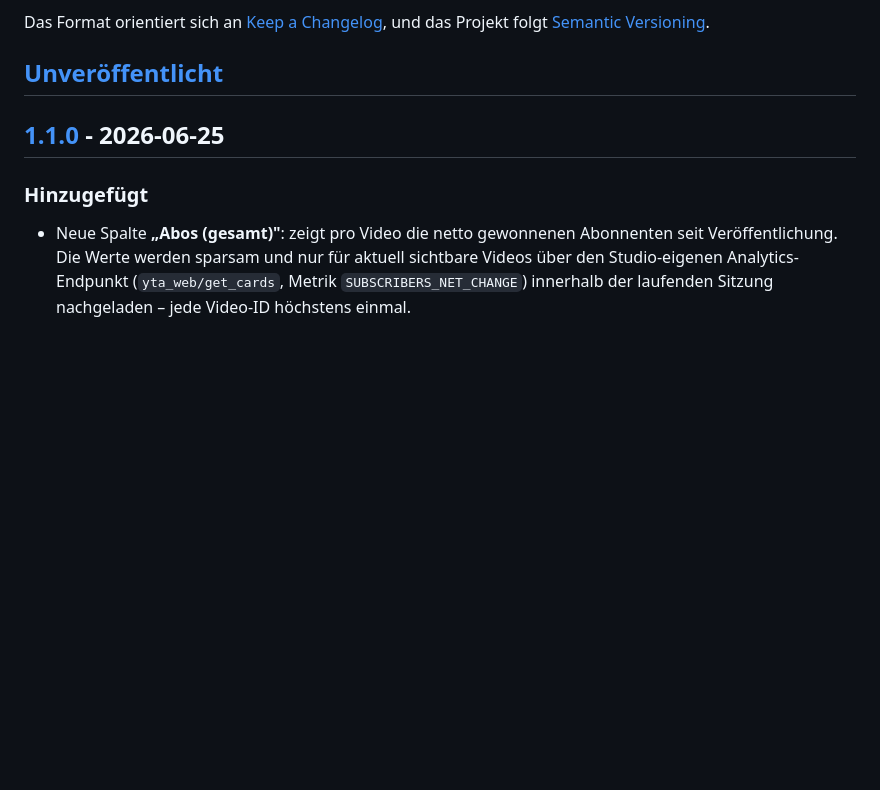
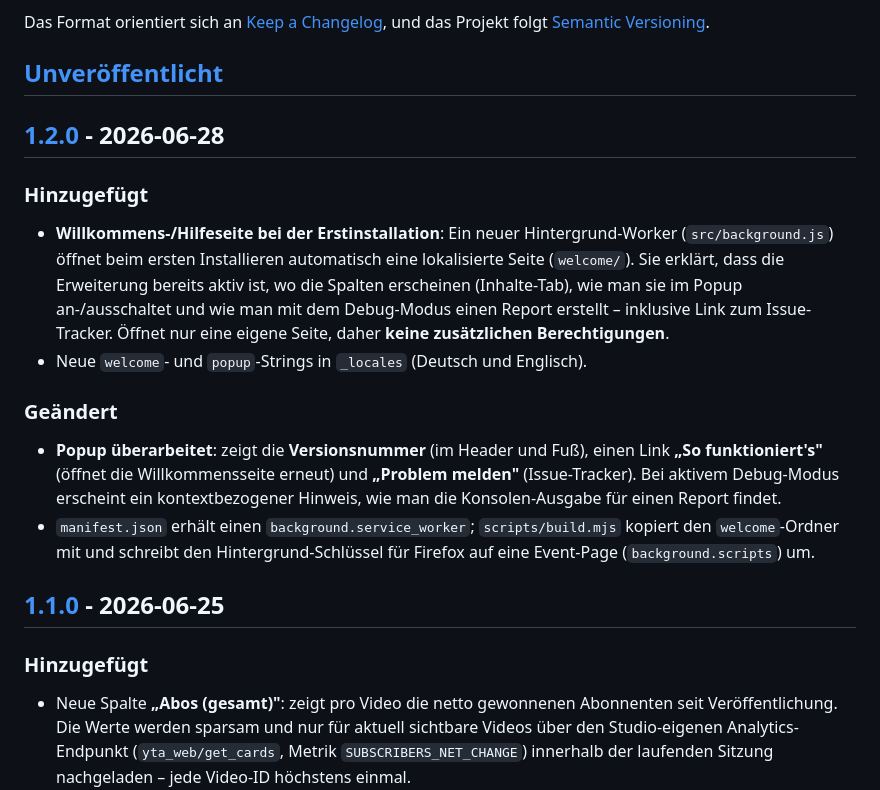
Before and after one commit to daonware-it/yt-studio-ratio, a Markdown page: CHANGELOG.md, the part around one of its changes. Rendered like a GitHub page; blank space fills up the shorter version.

```diff
--- a/CHANGELOG.md
+++ b/CHANGELOG.md
@@ -7,6 +7,27 @@ Das Format orientiert sich an [Keep a Changelog](https://keepachangelog.com/de/1
 und das Projekt folgt [Semantic Versioning](https://semver.org/lang/de/).
 
 ## [Unveröffentlicht]
+
+## [1.2.0] - 2026-06-28
+
+### Hinzugefügt
+- **Willkommens-/Hilfeseite bei der Erstinstallation**: Ein neuer
+  Hintergrund-Worker (`src/background.js`) öffnet beim ersten Installieren
+  automatisch eine lokalisierte Seite (`welcome/`). Sie erklärt, dass die
+  Erweiterung bereits aktiv ist, wo die Spalten erscheinen (Inhalte-Tab), wie
+  man sie im Popup an-/ausschaltet und wie man mit dem Debug-Modus einen Report
+  erstellt – inklusive Link zum Issue-Tracker. Öffnet nur eine eigene Seite,
+  daher **keine zusätzlichen Berechtigungen**.
+- Neue `welcome`- und `popup`-Strings in `_locales` (Deutsch und Englisch).
+
+### Geändert
+- **Popup überarbeitet**: zeigt die **Versionsnummer** (im Header und Fuß),
+  einen Link **„So funktioniert's"** (öffnet die Willkommensseite erneut) und
+  **„Problem melden"** (Issue-Tracker). Bei aktivem Debug-Modus erscheint ein
+  kontextbezogener Hinweis, wie man die Konsolen-Ausgabe für einen Report findet.
+- `manifest.json` erhält einen `background.service_worker`; `scripts/build.mjs`
+  kopiert den `welcome`-Ordner mit und schreibt den Hintergrund-Schlüssel für
+  Firefox auf eine Event-Page (`background.scripts`) um.
 
 ## [1.1.0] - 2026-06-25
 
```
Also changed, not shown: other parts of CHANGELOG.md (+2 -1 lines), README.en.md (+13 -1 lines), README.md (+15 -1 lines), IMAGE/content-badges.png, IMAGE/popup-de.png, IMAGE/popup-en.png, IMAGE/welcome-de.png (added), IMAGE/welcome-en.png (added), 12 other files.
